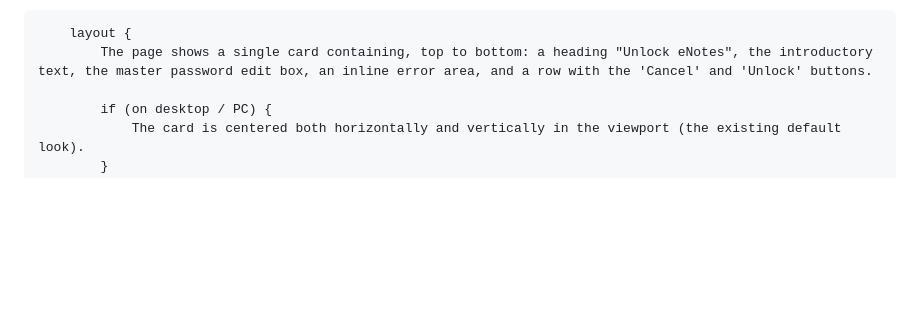
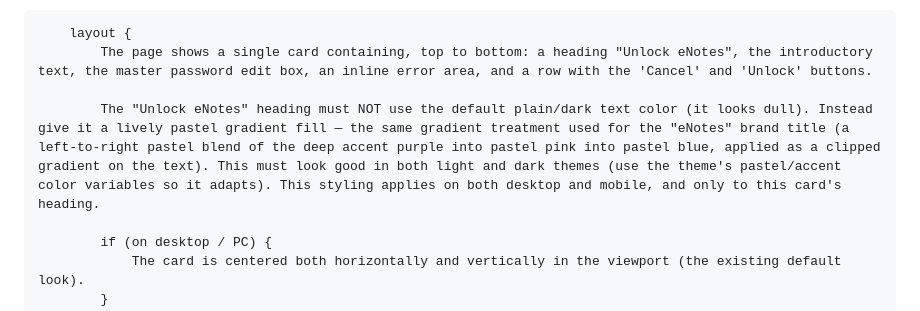
Before and after one commit to ddastoor/enotesmgr, a Markdown page: instructions/UI/master-password-popup.md, the part around the change. Drawn GitHub-style; blank space fills up the shorter version.

Commit message:
feat: apply pastel gradient styling to master password heading in UI instructions

```diff
--- a/instructions/UI/master-password-popup.md
+++ b/instructions/UI/master-password-popup.md
@@ -5,6 +5,8 @@ Master password page {
 
         layout {
             The page shows a single card containing, top to bottom: a heading "Unlock eNotes", the introductory text, the master password edit box, an inline error area, and a row with the 'Cancel' and 'Unlock' buttons.
+
+            The "Unlock eNotes" heading must NOT use the default plain/dark text color (it looks dull). Instead give it a lively pastel gradient fill — the same gradient treatment used for the "eNotes" brand title (a left-to-right pastel blend of the deep accent purple into pastel pink into pastel blue, applied as a clipped gradient on the text). This must look good in both light and dark themes (use the theme's pastel/accent color variables so it adapts). This styling applies on both desktop and mobile, and only to this card's heading.
 
             if (on desktop / PC) {
                 The card is centered both horizontally and vertically in the viewport (the existing default look).
```
